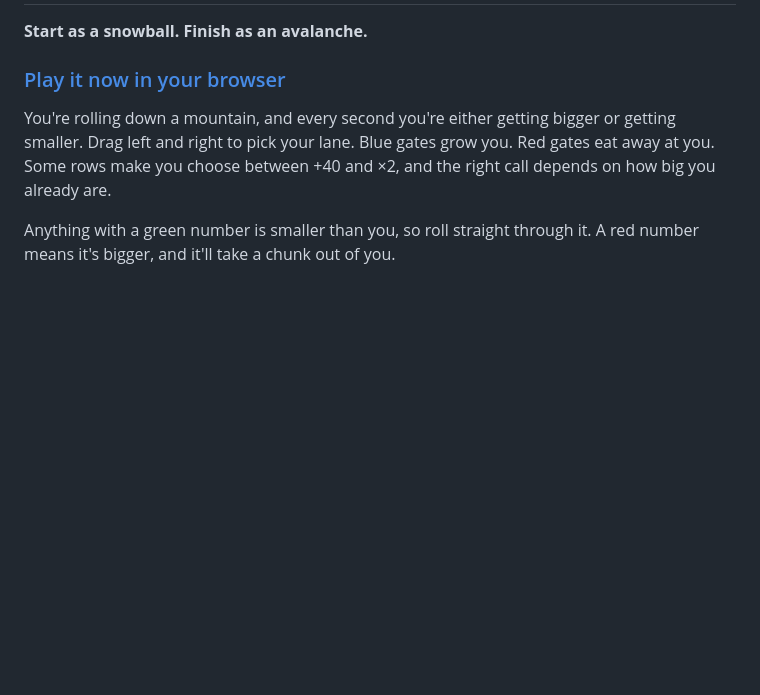
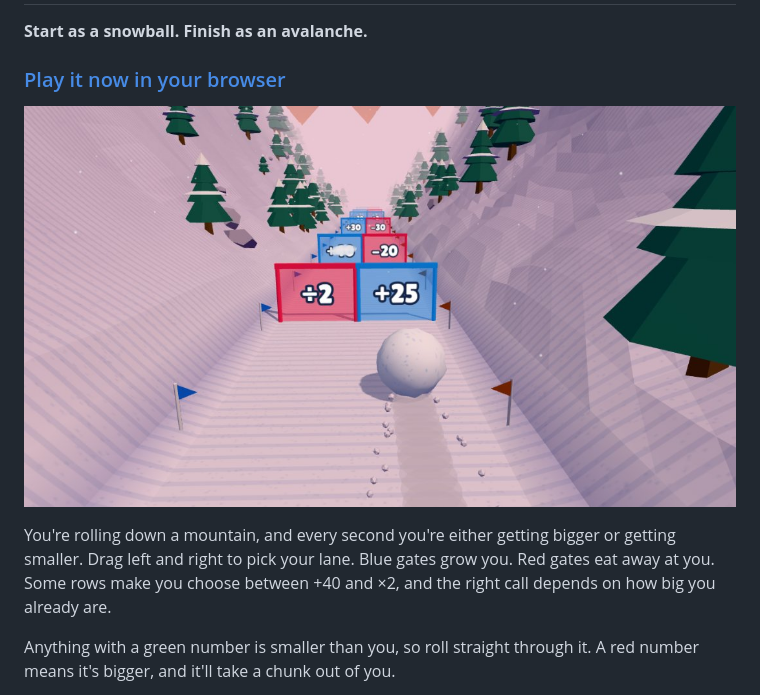
Before and after one commit to r4ij3n-droid/snowball-run, a Markdown page: README.md, the part around the change. GitHub-like rendering; pictures changed too: screenshot.jpg (added); blank space fills up the shorter version.

Commit message:
Add gameplay screenshot

```diff
--- a/README.md
+++ b/README.md
@@ -3,6 +3,8 @@
 **Start as a snowball. Finish as an avalanche.**
 
 ### [Play it now in your browser](https://r4ij3n-droid.github.io/snowball-run/)
+
+![Snowball Run gameplay](screenshot.jpg)
 
 You're rolling down a mountain, and every second you're either getting bigger or getting smaller. Drag left and right to pick your lane. Blue gates grow you. Red gates eat away at you. Some rows make you choose between +40 and ×2, and the right call depends on how big you already are.
 
```
